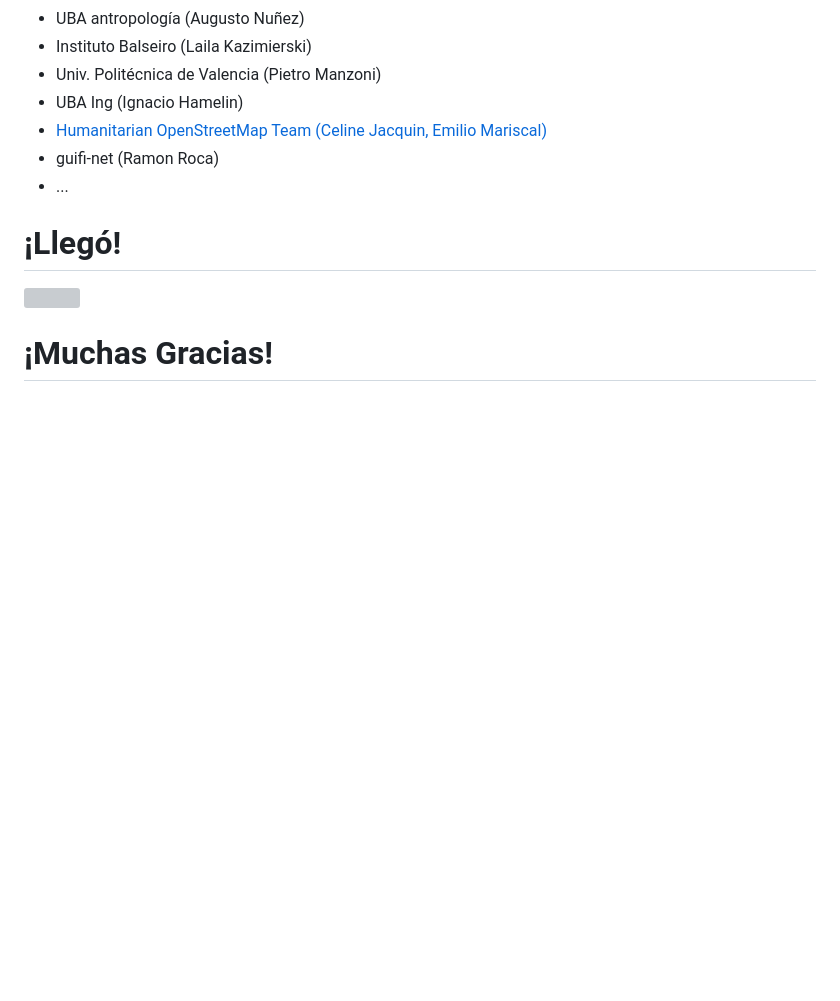
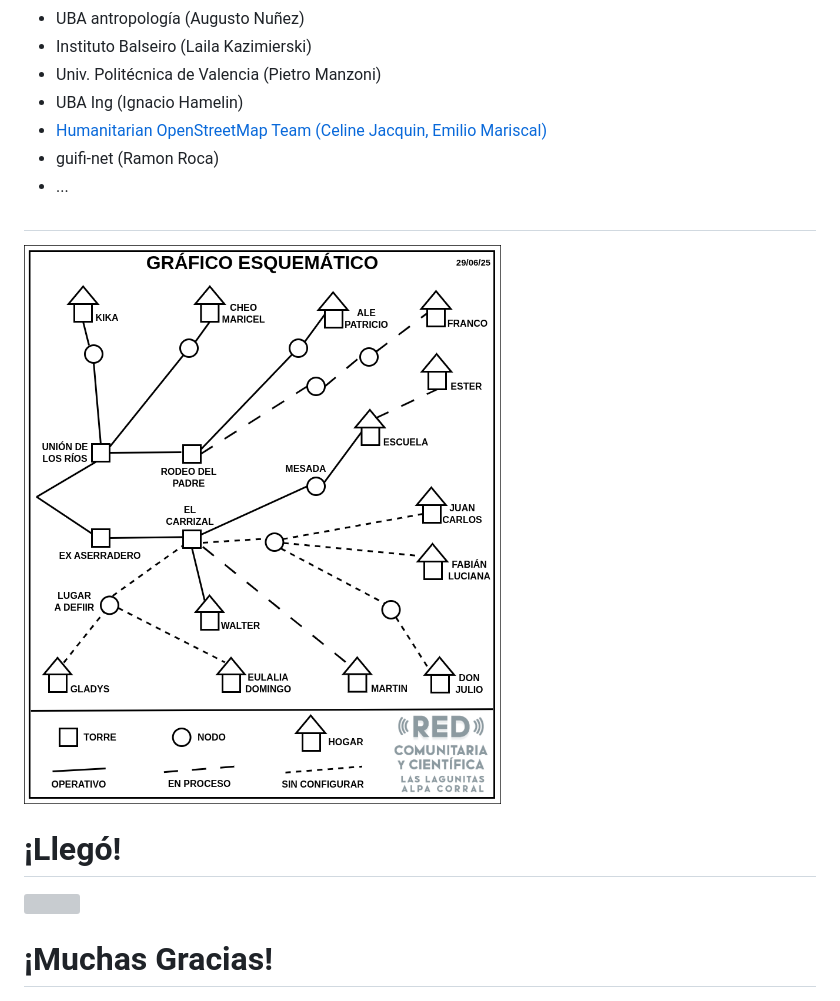
Before and after one commit to dbellomo/LACNOG, a Markdown page: index.md, the part around the change. Rendered like a GitHub page; pictures changed too: img/grafico.esquematico.red.drawio.png (added); blank space fills up the shorter version; grey boxes are pictures that could not be loaded.

```diff
--- a/index.md
+++ b/index.md
@@ -386,6 +386,11 @@ Gobernanza de los bienes comunes. Elinor Ostrom “El gobierno de los bienes com
 - ...
 
 
+#
+
+![](img/grafico.esquematico.red.drawio.png)
+
+
 
 # ¡Llegó!
 
```
